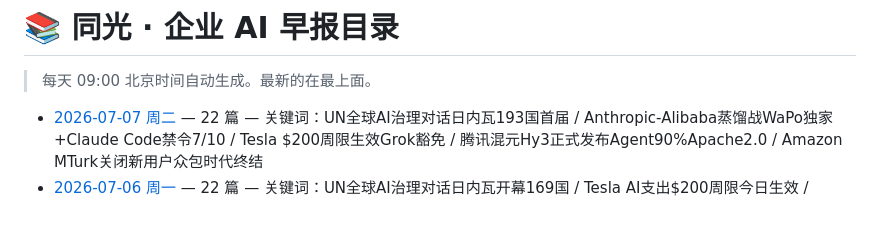
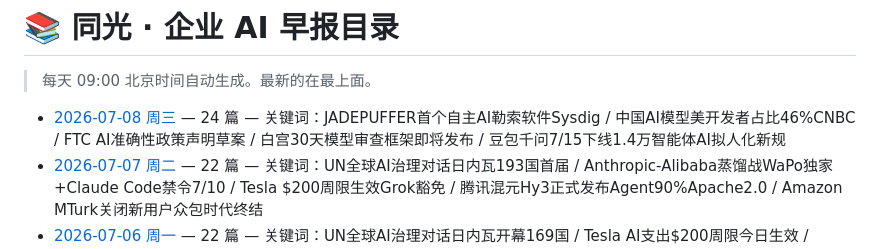
Before and after one commit to xiaomin4576-ui/tongguang-ai-daily, a Markdown page: reports/index.md, the part around the change. GitHub-like rendering; blank space fills up the shorter version.

```diff
--- a/reports/index.md
+++ b/reports/index.md
@@ -4,6 +4,7 @@
 
 <!-- AUTO-GENERATED LIST START -->
 
+- [2026-07-08 周三](./2026-07-08.md) — 24 篇 — 关键词：JADEPUFFER首个自主AI勒索软件Sysdig / 中国AI模型美开发者占比46%CNBC / FTC AI准确性政策声明草案 / 白宫30天模型审查框架即将发布 / 豆包千问7/15下线1.4万智能体AI拟人化新规
 - [2026-07-07 周二](./2026-07-07.md) — 22 篇 — 关键词：UN全球AI治理对话日内瓦193国首届 / Anthropic-Alibaba蒸馏战WaPo独家+Claude Code禁令7/10 / Tesla $200周限生效Grok豁免 / 腾讯混元Hy3正式发布Agent90%Apache2.0 / Amazon MTurk关闭新用户众包时代终结
 - [2026-07-06 周一](./2026-07-06.md) — 22 篇 — 关键词：UN全球AI治理对话日内瓦开幕169国 / Tesla AI支出$200周限今日生效 / Alibaba全面禁用Claude Code推Qoder / LiteLLM CVE-2026-42271 CISA KEV无认证RCE / Crusoe $30亿融资估值$300亿
 - [2026-07-05 周日](./2026-07-05.md) — 21 篇 — 关键词：OpenAI提议美政府持股5%估值$8520亿 / Anthropic封堵中国绕行2.5万假账号 / 美团LongCat-2.0纯国产算力1.6T开源 / Meta Watermelon匹配GPT-5.5 / EU AI Act Omnibus高风险推迟至2027年12月
```
Also changed, not shown: reports/2026-07-08.md (added, +391 -0 lines).
